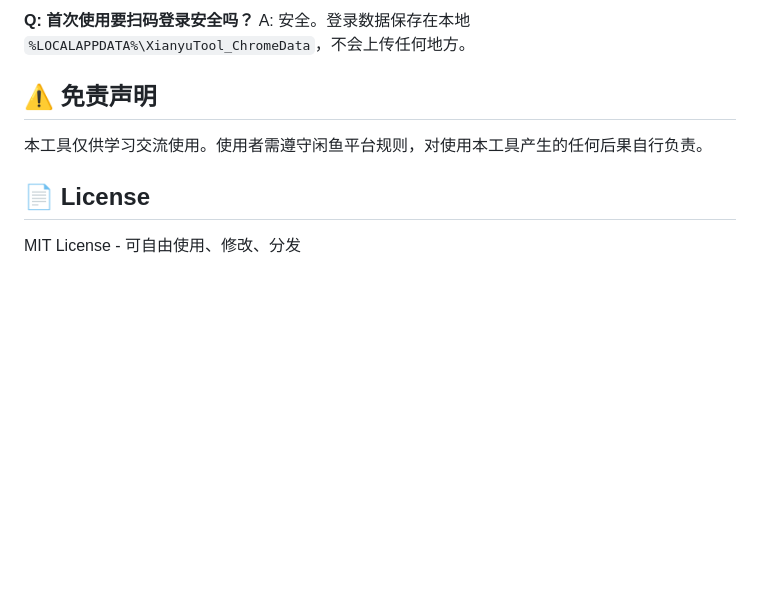
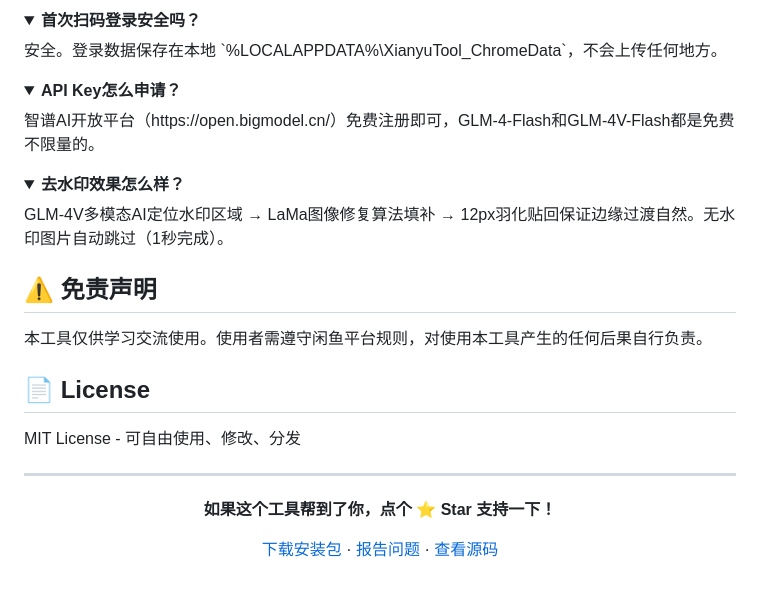
Before and after one commit to Qiu-Difeng/xianyu-tool, a Markdown page: README.md, the part around the change printed below. Rendered like a GitHub page; folded sections open; blank space fills up the shorter version.

```diff
--- a/README.md
+++ b/README.md
@@ -110,6 +108,18 @@ A: 下载exe版不需要。从源码运行需要Python 3.8+。
 
-**Q: 首次使用要扫码登录安全吗？**
-A: 安全。登录数据保存在本地 `%LOCALAPPDATA%\XianyuTool_ChromeData`，不会上传任何地方。
+<details>
+<summary><b>首次扫码登录安全吗？</b></summary>
+安全。登录数据保存在本地 `%LOCALAPPDATA%\XianyuTool_ChromeData`，不会上传任何地方。
+</details>
+
+<details>
+<summary><b>API Key怎么申请？</b></summary>
+智谱AI开放平台（https://open.bigmodel.cn/）免费注册即可，GLM-4-Flash和GLM-4V-Flash都是免费不限量的。
+</details>
+
+<details>
+<summary><b>去水印效果怎么样？</b></summary>
+GLM-4V多模态AI定位水印区域 → LaMa图像修复算法填补 → 12px羽化贴回保证边缘过渡自然。无水印图片自动跳过（1秒完成）。
+</details>
 
 ## ⚠️ 免责声明
 
@@ -118,3 +128,13 @@ A: 安全。登录数据保存在本地 `%LOCALAPPDATA%\XianyuTool_ChromeData`
 ## 📄 License
 
 MIT License - 可自由使用、修改、分发
+
+---
+
+<div align="center">
+
+**如果这个工具帮到了你，点个 ⭐ Star 支持一下！**
+
+[下载安装包](https://github.com/Qiu-Difeng/xianyu-tool/releases/latest) · [报告问题](https://github.com/Qiu-Difeng/xianyu-tool/issues) · [查看源码](https://github.com/Qiu-Difeng/xianyu-tool)
+
+</div>
```
Also changed, not shown: other parts of README.md (+75 -77 lines), docs/screenshot_copy.png (added), docs/screenshot_images.png (added), docs/screenshot_main.png (added), docs/screenshot_watermark.png (added), 1 other file.
